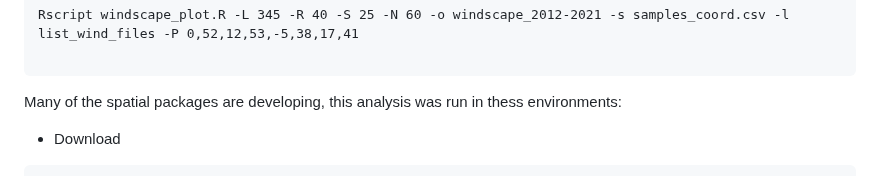
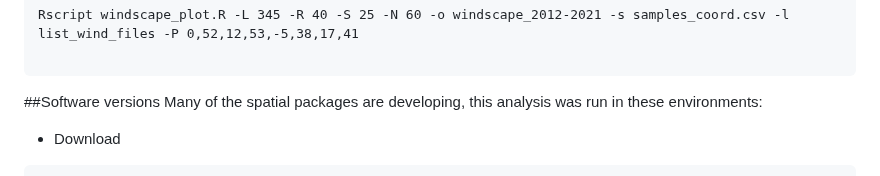
Before and after one commit to fmenardo/Bgt_popgen_Europe_2024, a Markdown page: windscape/windscape.md, the part around one of its changes. GitHub-like rendering.

````diff
--- a/windscape/windscape.md
+++ b/windscape/windscape.md
@@ -38,7 +38,9 @@ The plot of the [wind connectivity surfaces](./2012-2021_allsites_wind_map.pdf)
 Rscript windscape_plot.R -L 345 -R 40 -S 25 -N 60 -o windscape_2012-2021 -s samples_coord.csv -l list_wind_files -P 0,52,12,53,-5,38,17,41
 
 ```
-Many of the spatial packages are developing, this analysis was run in thess environments:
+
+##Software versions
+Many of the spatial packages are developing, this analysis was run in these environments:
 
 
 - Download
````
Also changed, not shown: other parts of windscape/windscape.md (+1 -1 lines).
